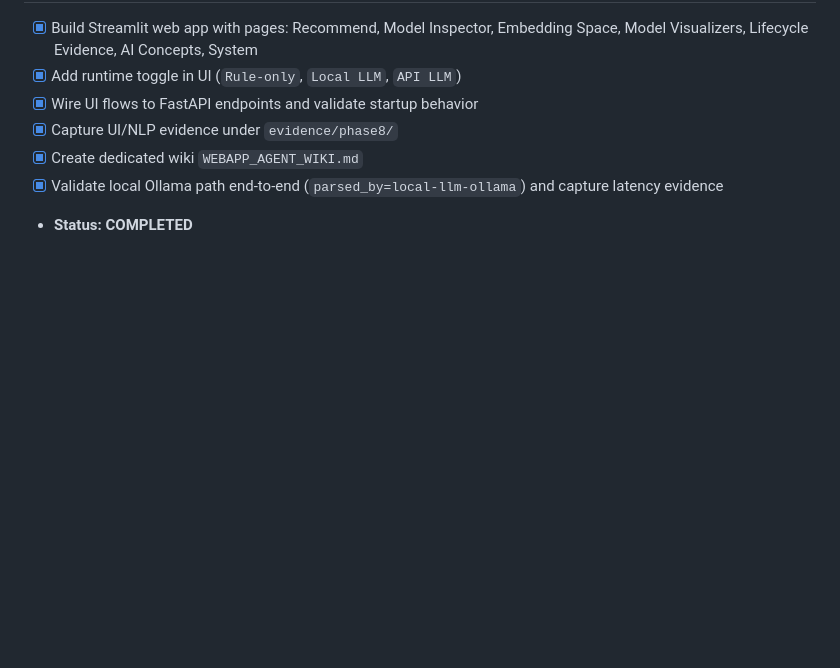
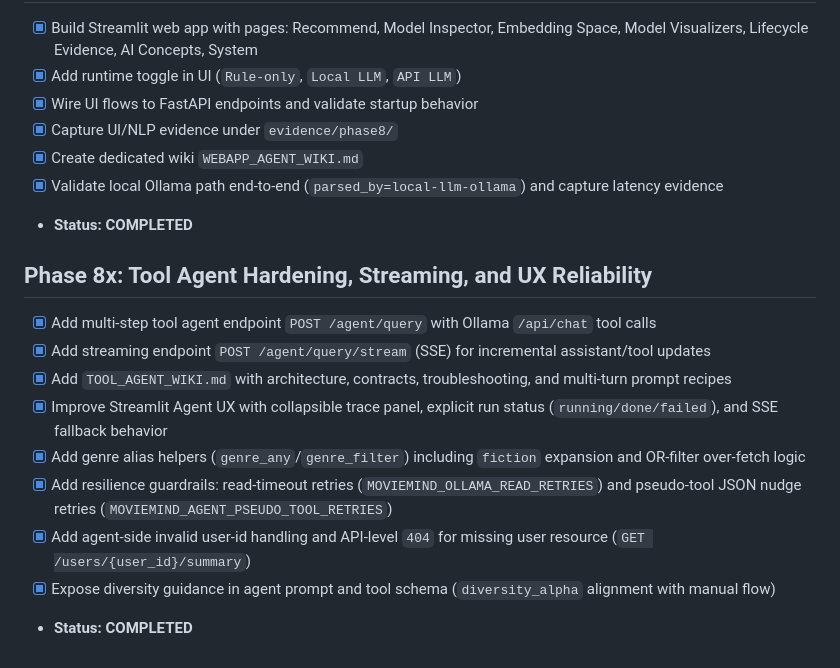
Before and after one commit to mmaashraf/moviemind, a Markdown page: PROGRESS_TRACKER.md, the part around the change. Rendered like a GitHub page; blank space fills up the shorter version.

Commit message:
docs(progress): record phase 8x agent hardening milestones
Capture the completed tool-agent streaming, guardrail, and UX reliability work in the tracker so project status reflects the latest backend and web app behavior.

```diff
--- a/PROGRESS_TRACKER.md
+++ b/PROGRESS_TRACKER.md
@@ -58,3 +58,14 @@
 - [x] Create dedicated wiki `WEBAPP_AGENT_WIKI.md`
 - [x] Validate local Ollama path end-to-end (`parsed_by=local-llm-ollama`) and capture latency evidence
 - **Status:** **COMPLETED**
+
+## Phase 8x: Tool Agent Hardening, Streaming, and UX Reliability
+- [x] Add multi-step tool agent endpoint `POST /agent/query` with Ollama `/api/chat` tool calls
+- [x] Add streaming endpoint `POST /agent/query/stream` (SSE) for incremental assistant/tool updates
+- [x] Add `TOOL_AGENT_WIKI.md` with architecture, contracts, troubleshooting, and multi-turn prompt recipes
+- [x] Improve Streamlit Agent UX with collapsible trace panel, explicit run status (`running/done/failed`), and SSE fallback behavior
+- [x] Add genre alias helpers (`genre_any`/`genre_filter`) including `fiction` expansion and OR-filter over-fetch logic
+- [x] Add resilience guardrails: read-timeout retries (`MOVIEMIND_OLLAMA_READ_RETRIES`) and pseudo-tool JSON nudge retries (`MOVIEMIND_AGENT_PSEUDO_TOOL_RETRIES`)
+- [x] Add agent-side invalid user-id handling and API-level `404` for missing user resource (`GET /users/{user_id}/summary`)
+- [x] Expose diversity guidance in agent prompt and tool schema (`diversity_alpha` alignment with manual flow)
+- **Status:** **COMPLETED**
```
